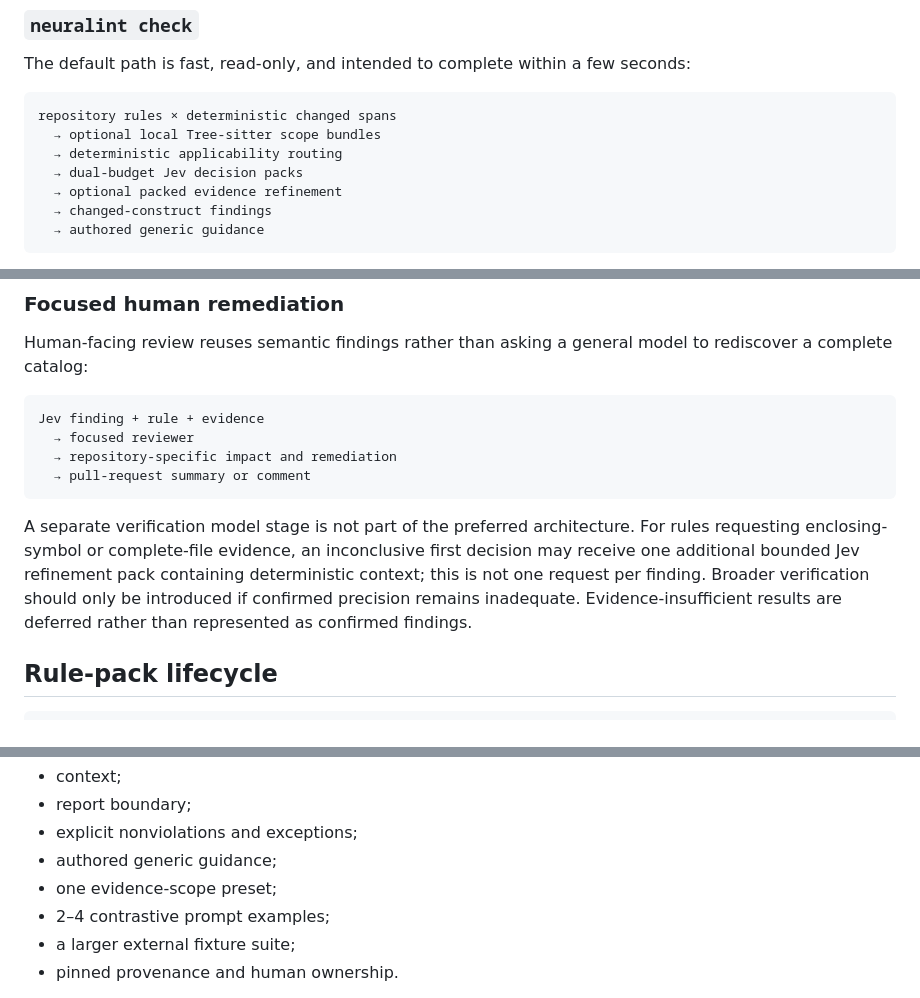
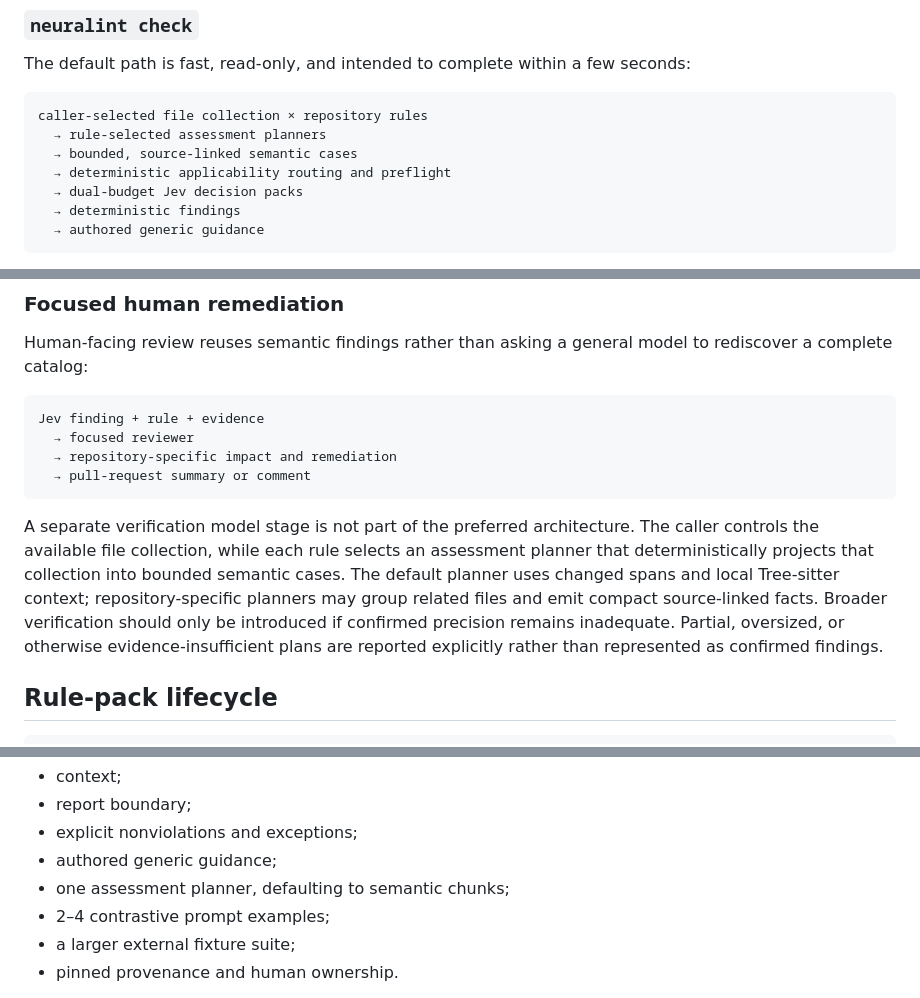
Before and after one commit to jpowersdev/neuralint, a Markdown page: docs/product-direction.md, 3 parts joined by grey strips. Rendered like a GitHub page.

````diff
--- a/docs/product-direction.md
+++ b/docs/product-direction.md
@@ -44,12 +44,12 @@ Pre-edit denial should remain conservative. Definitive, locally decidable candid
 The default path is fast, read-only, and intended to complete within a few seconds:
 
 ```text
-repository rules × deterministic changed spans
-  → optional local Tree-sitter scope bundles
-  → deterministic applicability routing
+caller-selected file collection × repository rules
+  → rule-selected assessment planners
+  → bounded, source-linked semantic cases
+  → deterministic applicability routing and preflight
   → dual-budget Jev decision packs
-  → optional packed evidence refinement
-  → changed-construct findings
+  → deterministic findings
   → authored generic guidance
 ```
 
@@ -66,7 +66,7 @@ Jev finding + rule + evidence
   → pull-request summary or comment
 ```
 
-A separate verification model stage is not part of the preferred architecture. For rules requesting enclosing-symbol or complete-file evidence, an inconclusive first decision may receive one additional bounded Jev refinement pack containing deterministic context; this is not one request per finding. Broader verification should only be introduced if confirmed precision remains inadequate. Evidence-insufficient results are deferred rather than represented as confirmed findings.
+A separate verification model stage is not part of the preferred architecture. The caller controls the available file collection, while each rule selects an assessment planner that deterministically projects that collection into bounded semantic cases. The default planner uses changed spans and local Tree-sitter context; repository-specific planners may group related files and emit compact source-linked facts. Broader verification should only be introduced if confirmed precision remains inadequate. Partial, oversized, or otherwise evidence-insufficient plans are reported explicitly rather than represented as confirmed findings.
 
 ## Rule-pack lifecycle
 
@@ -91,7 +91,7 @@ Rule authoring remains deliberately constrained:
 - report boundary;
 - explicit nonviolations and exceptions;
 - authored generic guidance;
-- one evidence-scope preset;
+- one assessment planner, defaulting to semantic chunks;
 - 2–4 contrastive prompt examples;
 - a larger external fixture suite;
 - pinned provenance and human ownership.
````
Also changed, not shown: other parts of docs/product-direction.md (+1 -0 lines), README.md (+2 -0 lines), docs/assessment-planners.md (added, +419 -0 lines).
